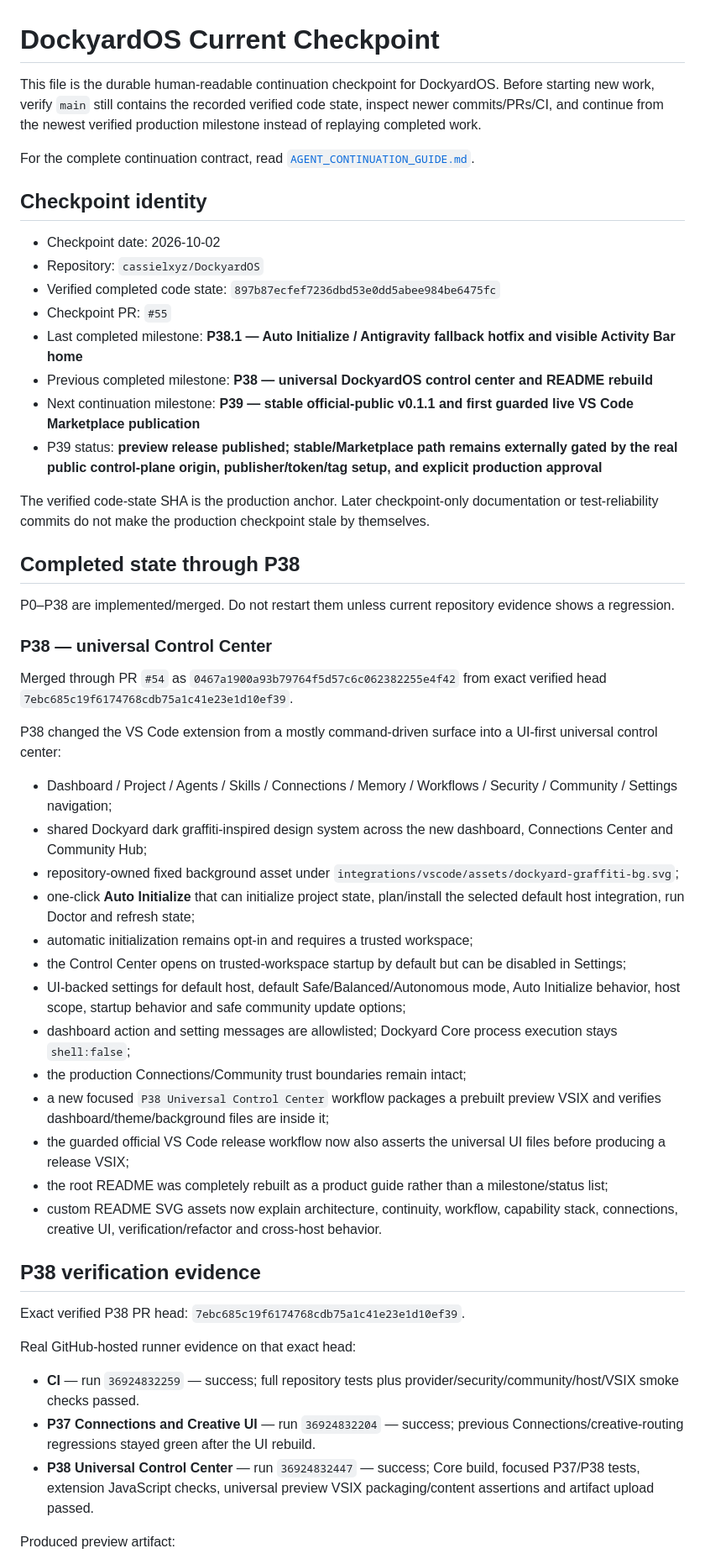
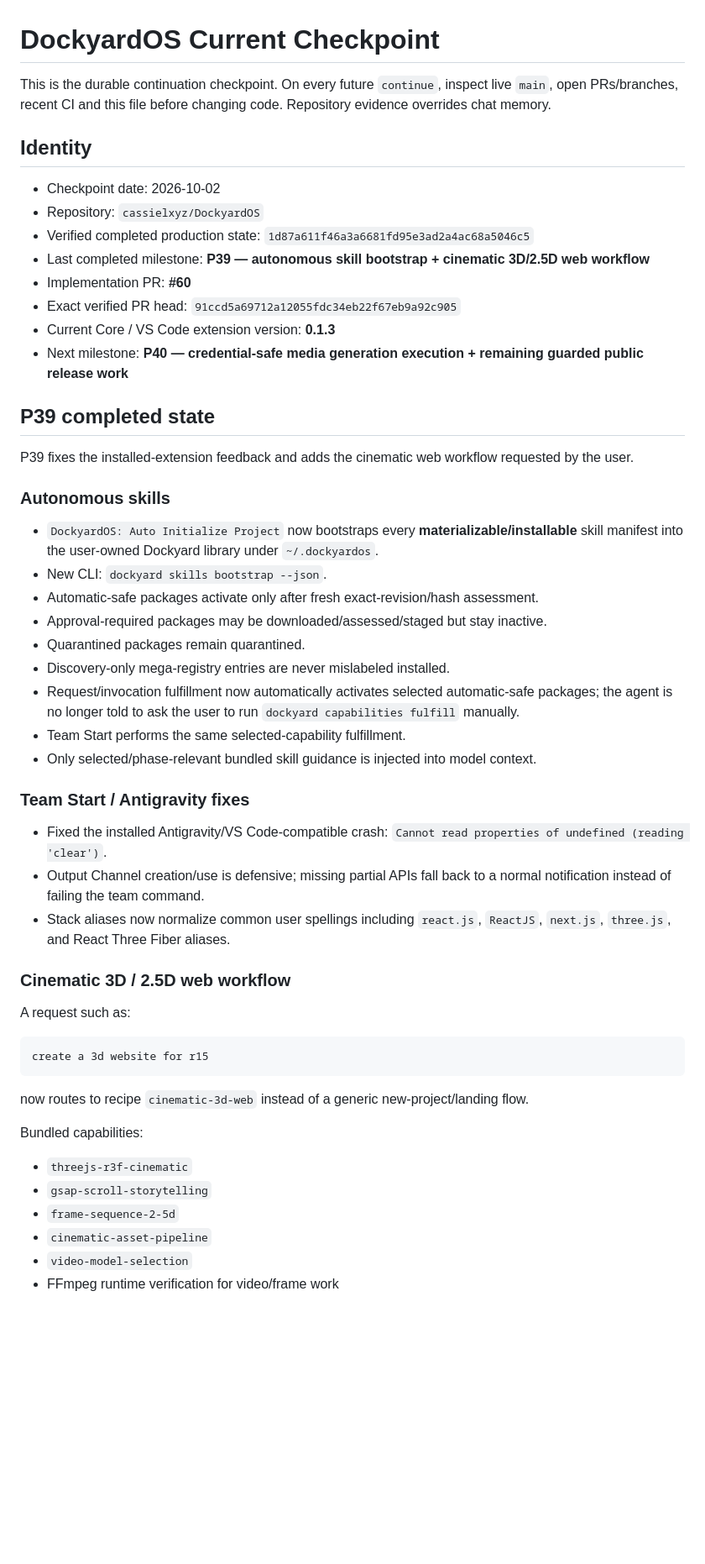
Before and after one commit to cassielxyz/DockyardOS, a Markdown page: docs/CURRENT_CHECKPOINT.md, the part around one of its changes. Shown at 84% size. Rendered like a GitHub page; blank space fills up the shorter version.

````diff
--- a/docs/CURRENT_CHECKPOINT.md
+++ b/docs/CURRENT_CHECKPOINT.md
@@ -1,55 +1,57 @@
 # DockyardOS Current Checkpoint
 
-This file is the durable human-readable continuation checkpoint for DockyardOS. Before starting new work, verify `main` still contains the recorded verified code state, inspect newer commits/PRs/CI, and continue from the newest verified production milestone instead of replaying completed work.
+This is the durable continuation checkpoint. On every future `continue`, inspect live `main`, open PRs/branches, recent CI and this file before changing code. Repository evidence overrides chat memory.
 
-For the complete continuation contract, read [`AGENT_CONTINUATION_GUIDE.md`](AGENT_CONTINUATION_GUIDE.md).
-
-## Checkpoint identity
+## Identity
 
 - Checkpoint date: 2026-10-02
 - Repository: `cassielxyz/DockyardOS`
-- Verified completed code state: `897b87ecfef7236dbd53e0dd5abee984be6475fc`
-- Checkpoint PR: `#55`
-- Last completed milestone: **P38.1 — Auto Initialize / Antigravity fallback hotfix and visible Activity Bar home**
-- Previous completed milestone: **P38 — universal DockyardOS control center and README rebuild**
-- Next continuation milestone: **P39 — stable official-public v0.1.1 and first guarded live VS Code Marketplace publication**
-- P39 status: **preview release published; stable/Marketplace path remains externally gated by the real public control-plane origin, publisher/token/tag setup, and explicit production approval**
+- Verified completed production state: `1d87a611f46a3a6681fd95e3ad2a4ac68a5046c5`
+- Last completed milestone: **P39 — autonomous skill bootstrap + cinematic 3D/2.5D web workflow**
+- Implementation PR: **#60**
+- Exact verified PR head: `91ccd5a69712a12055fdc34eb22f67eb9a92c905`
+- Current Core / VS Code extension version: **0.1.3**
+- Next milestone: **P40 — credential-safe media generation execution + remaining guarded public release work**
 
-The verified code-state SHA is the production anchor. Later checkpoint-only documentation or test-reliability commits do not make the production checkpoint stale by themselves.
+## P39 completed state
 
-## Completed state through P38
+P39 fixes the installed-extension feedback and adds the cinematic web workflow requested by the user.
 
-P0–P38 are implemented/merged. Do not restart them unless current repository evidence shows a regression.
+### Autonomous skills
 
-### P38 — universal Control Center
+- `DockyardOS: Auto Initialize Project` now bootstraps every **materializable/installable** skill manifest into the user-owned Dockyard library under `~/.dockyardos`.
+- New CLI: `dockyard skills bootstrap --json`.
+- Automatic-safe packages activate only after fresh exact-revision/hash assessment.
+- Approval-required packages may be downloaded/assessed/staged but stay inactive.
+- Quarantined packages remain quarantined.
+- Discovery-only mega-registry entries are never mislabeled installed.
+- Request/invocation fulfillment now automatically activates selected automatic-safe packages; the agent is no longer told to ask the user to run `dockyard capabilities fulfill` manually.
+- Team Start performs the same selected-capability fulfillment.
+- Only selected/phase-relevant bundled skill guidance is injected into model context.
 
-Merged through PR `#54` as `0467a1900a93b79764f5d57c6c062382255e4f42` from exact verified head `7ebc685c19f6174768cdb75a1c41e23e1d10ef39`.
+### Team Start / Antigravity fixes
 
-P38 changed the VS Code extension from a mostly command-driven surface into a UI-first universal control center:
+- Fixed the installed Antigravity/VS Code-compatible crash:
+  `Cannot read properties of undefined (reading 'clear')`.
+- Output Channel creation/use is defensive; missing partial APIs fall back to a normal notification instead of failing the team command.
+- Stack aliases now normalize common user spellings including `react.js`, `ReactJS`, `next.js`, `three.js`, and React Three Fiber aliases.
 
-- Dashboard / Project / Agents / Skills / Connections / Memory / Workflows / Security / Community / Settings navigation;
-- shared Dockyard dark graffiti-inspired design system across the new dashboard, Connections Center and Community Hub;
-- repository-owned fixed background asset under `integrations/vscode/assets/dockyard-graffiti-bg.svg`;
-- one-click **Auto Initialize** that can initialize project state, plan/install the selected default host integration, run Doctor and refresh state;
-- automatic initialization remains opt-in and requires a trusted workspace;
-- the Control Center opens on trusted-workspace startup by default but can be disabled in Settings;
-- UI-backed settings for default host, default Safe/Balanced/Autonomous mode, Auto Initialize behavior, host scope, startup behavior and safe community update options;
-- dashboard action and setting messages are allowlisted; Dockyard Core process execution stays `shell:false`;
-- the production Connections/Community trust boundaries remain intact;
-- a new focused `P38 Universal Control Center` workflow packages a prebuilt preview VSIX and verifies dashboard/theme/background files are inside it;
-- the guarded official VS Code release workflow now also asserts the universal UI files before producing a release VSIX;
-- the root README was completely rebuilt as a product guide rather than a milestone/status list;
-- custom README SVG assets now explain architecture, continuity, workflow, capability stack, connections, creative UI, verification/refactor and cross-host behavior.
+### Cinematic 3D / 2.5D web workflow
 
-## P38 verification evidence
+A request such as:
 
-Exact verified P38 PR head: `7ebc685c19f6174768cdb75a1c41e23e1d10ef39`.
+```text
+create a 3d website for r15
+```
 
-Real GitHub-hosted runner evidence on that exact head:
+now routes to recipe `cinematic-3d-web` instead of a generic new-project/landing flow.
 
-- **CI** — run `36924832259` — success; full repository tests plus provider/security/community/host/VSIX smoke checks passed.
-- **P37 Connections and Creative UI** — run `36924832204` — success; previous Connections/creative-routing regressions stayed green after the UI rebuild.
-- **P38 Universal Control Center** — run `36924832447` — success; Core build, focused P37/P38 tests, extension JavaScript checks, universal preview VSIX packaging/content assertions and artifact upload passed.
+Bundled capabilities:
 
-Produced preview artifact:
+- `threejs-r3f-cinematic`
+- `gsap-scroll-storytelling`
+- `frame-sequence-2-5d`
+- `cinematic-asset-pipeline`
+- `video-model-selection`
+- FFmpeg runtime verification for video/frame work
 
````
Also changed, not shown: other parts of docs/CURRENT_CHECKPOINT.md (+72 -103 lines).
